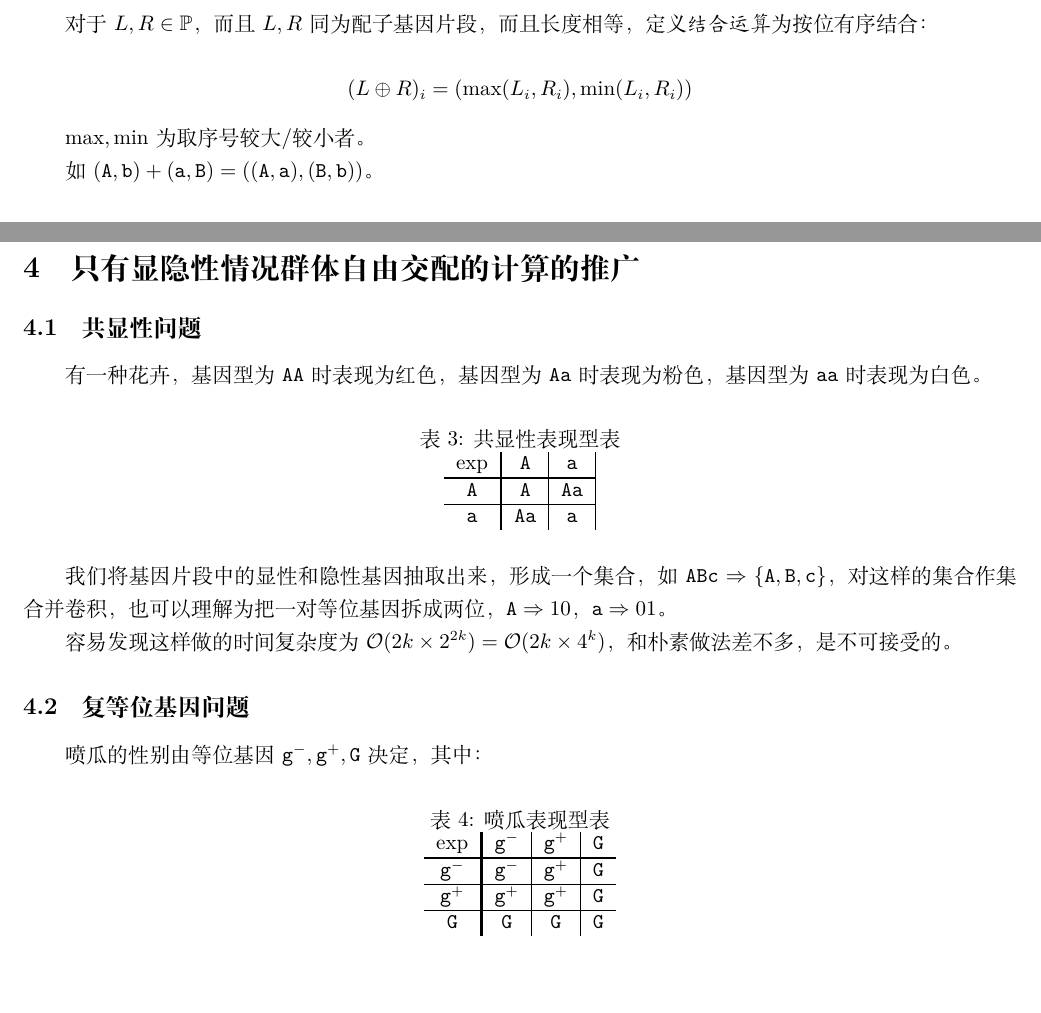
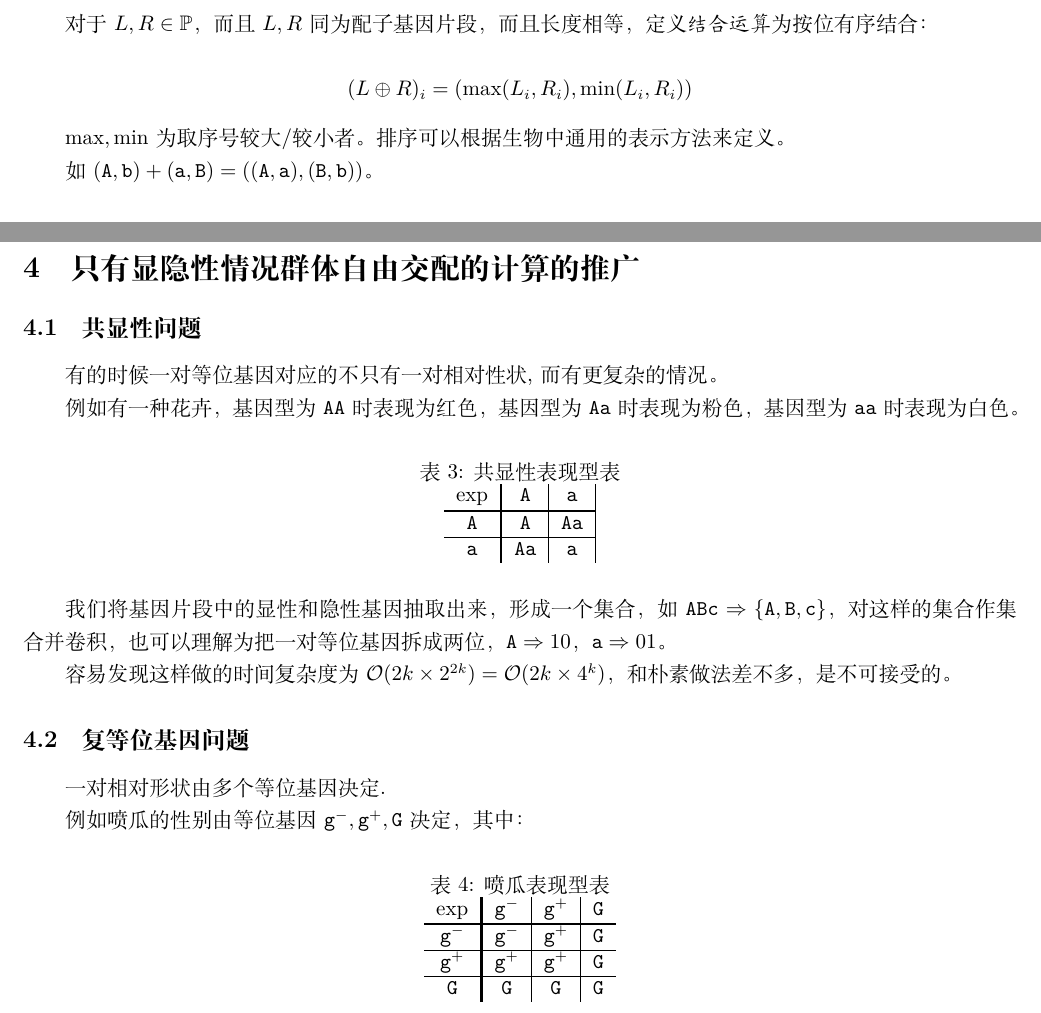
Before and after one commit to Shenzhen-Middle-School-OI-team/QGeneCal, a LaTeX paper (essay/essay.tex): two parts of pages 3 and 9 of 15, joined at a grey line, cut so that both start at the same text, the shorter picture padded with empty space. Compiled offline with XeLaTeX.

Commit message:
修正细节

```diff
--- a/essay/essay.tex
+++ b/essay/essay.tex
@@ -114,7 +116,7 @@
 
 $$(L \oplus R)_i=(\max(L_i,R_i),\min(L_i,R_i))$$
 
-$\max,\min$ 为取序号较大/较小者。
+$\max,\min$ 为取序号较大/较小者。排序可以根据生物中通用的表示方法来定义。
 
 如 $(\texttt{A},\texttt{b}) + (\texttt{a},\texttt{B})=((\texttt{A},\texttt{a}),(\texttt{B},\texttt{b}))$。
 
@@ -421,7 +425,9 @@ $$
 
 \subsection{共显性问题}
 
-有一种花卉，基因型为 $\texttt{AA}$ 时表现为红色，基因型为 $\texttt{Aa}$ 时表现为粉色，基因型为 $\texttt{aa}$ 时表现为白色。
+有的时候一对等位基因对应的不只有一对相对性状,而有更复杂的情况。
+
+例如有一种花卉，基因型为 $\texttt{AA}$ 时表现为红色，基因型为 $\texttt{Aa}$ 时表现为粉色，基因型为 $\texttt{aa}$ 时表现为白色。
 
 \begin{table}[htbp]
 	\centering
@@ -439,7 +445,9 @@ $$
 
 \subsection{复等位基因问题}
 
-喷瓜的性别由等位基因 $\texttt{g}^{-},\texttt{g}^{+},\texttt{G}$ 决定，其中：
+一对相对形状由多个等位基因决定.
+
+例如 喷瓜的性别由等位基因 $\texttt{g}^{-},\texttt{g}^{+},\texttt{G}$ 决定，其中：
 
 \begin{table}[htbp]
 	\centering
```
Also changed, not shown: essay/essay.pdf, essay/essay.tex (8 more changed lines), 4 other files.
